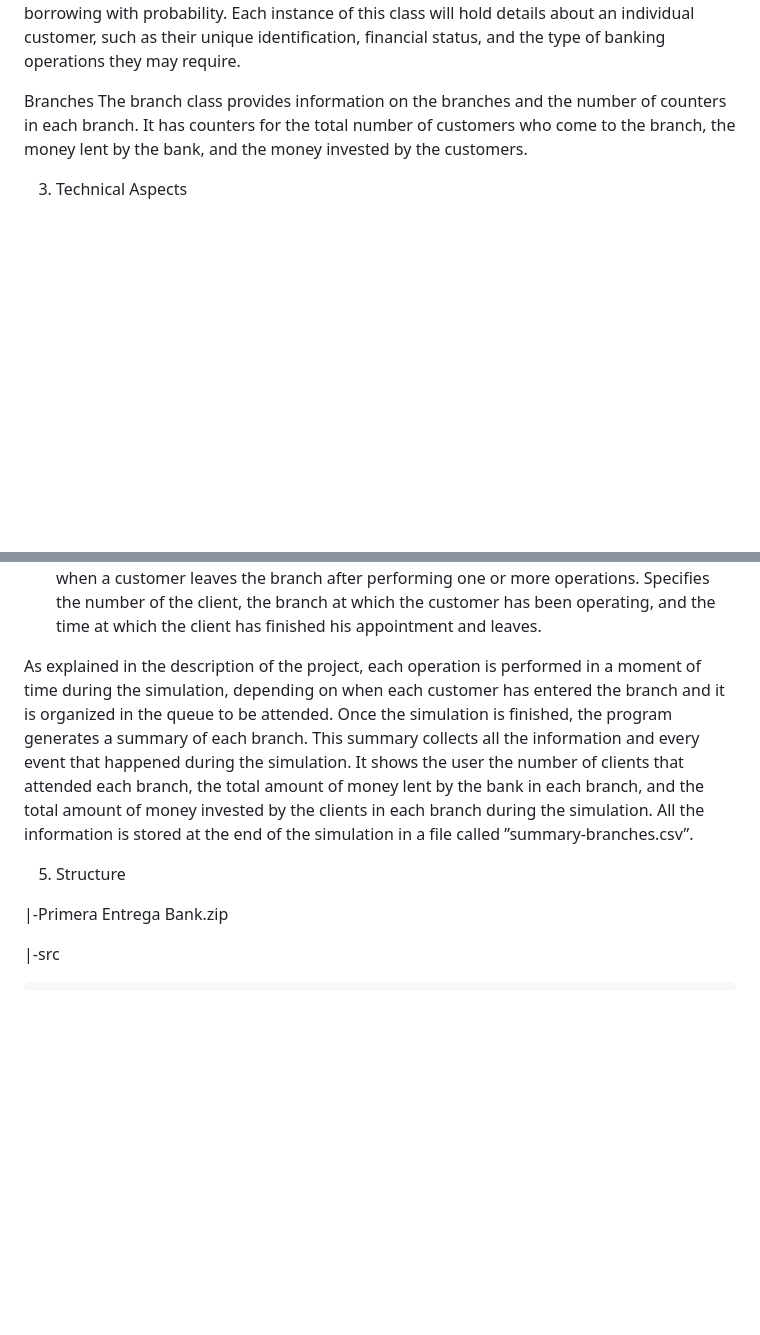
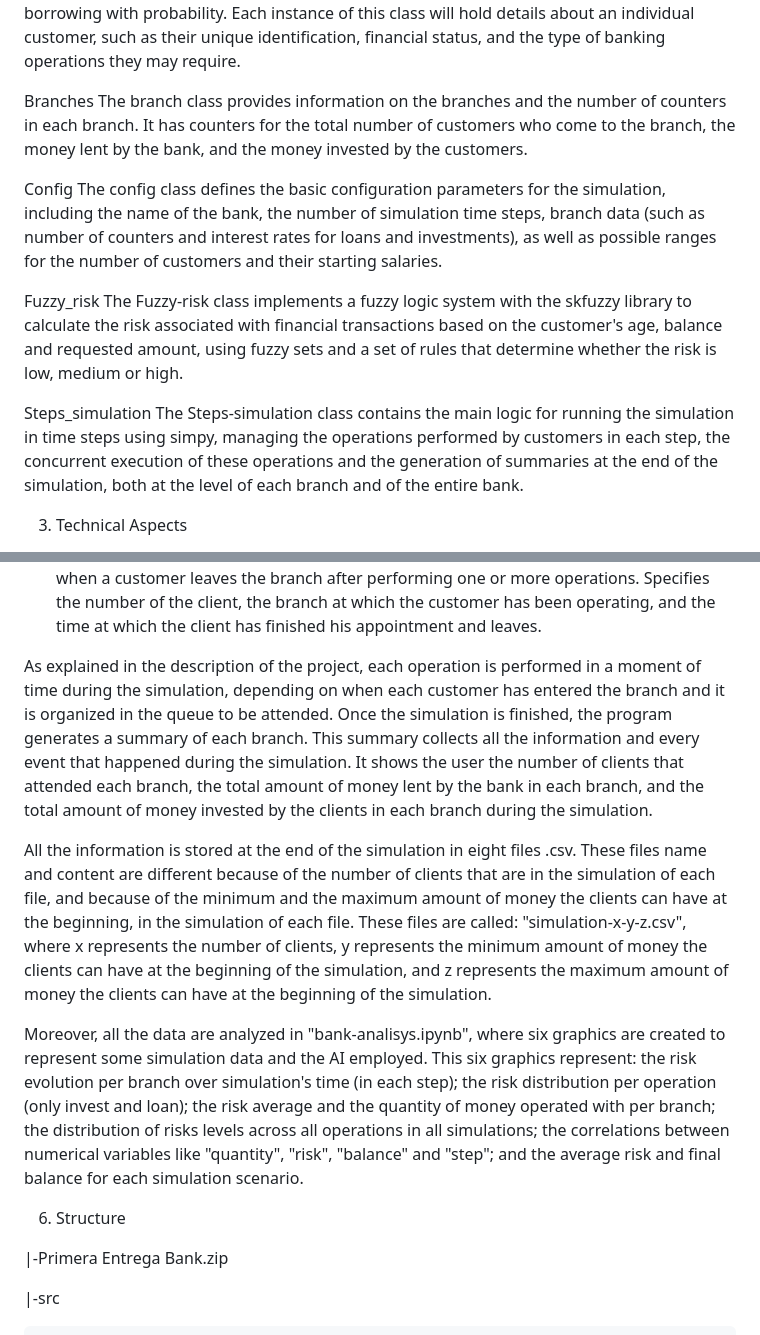
Before and after one commit to albertoosg/Practica-IA, a Markdown page: README.md, 2 parts joined by grey strips. GitHub-like rendering; blank space fills up the shorter version.

```diff
--- a/README.md
+++ b/README.md
@@ -56,5 +43,14 @@ The branch class provides information on the branches and the number of counters
 branch. It has counters for the total number of customers who come to the branch, the
 money lent by the bank, and the money invested by the customers.
 
+Config
+The config class defines the basic configuration parameters for the simulation, including the name of the bank, the number of simulation time steps, branch data (such as number of counters and interest rates for loans and investments), as well as possible ranges for the number of customers and their starting salaries.
+
+Fuzzy_risk
+The Fuzzy-risk class implements a fuzzy logic system with the skfuzzy library to calculate the risk associated with financial transactions based on the customer's age, balance and requested amount, using fuzzy sets and a set of rules that determine whether the risk is low, medium or high.
+
+Steps_simulation
+The Steps-simulation class contains the main logic for running the simulation in time steps using simpy, managing the operations performed by customers in each step, the concurrent execution of these operations and the generation of summaries at the end of the simulation, both at the level of each branch and of the entire bank.
+
 3. Technical Aspects
 
@@ -128,17 +128,14 @@ message is shown when a customer leaves the branch after performing one or more
 Specifies the number of the client, the branch at which the customer has been operating, and
 the time at which the client has finished his appointment and leaves.
 
-As explained in the description of the project, each operation is performed in a moment of
-time during the simulation, depending on when each customer has entered the branch and it
-is organized in the queue to be attended.
-Once the simulation is finished, the program generates a summary of each branch. This
-summary collects all the information and every event that happened during the simulation.
-It shows the user the number of clients that attended each branch, the total amount of money
-lent by the bank in each branch, and the total amount of money invested by the clients in
-each branch during the simulation.
-All the information is stored at the end of the simulation in a file called ”summary-branches.csv”.
+As explained in the description of the project, each operation is performed in a moment of time during the simulation, depending on when each customer has entered the branch and it is organized in the queue to be attended.
+Once the simulation is finished, the program generates a summary of each branch. This summary collects all the information and every event that happened during the simulation. It shows the user the number of clients that attended each branch, the total amount of money lent by the bank in each branch, and the total amount of money invested by the clients in each branch during the simulation.
 
-5. Structure
+All the information is stored at the end of the simulation in eight files .csv. These files name and content are different because of the number of clients that are in the simulation of each file, and because of the minimum and the maximum amount of money the clients can have at the beginning, in the simulation of each file. These files are called: "simulation-x-y-z.csv", where x represents the number of clients, y represents the minimum amount of money the clients can have at the beginning of the simulation, and z represents the maximum amount of money the clients can have at the beginning of the simulation.
+
+Moreover, all the data are analyzed in "bank-analisys.ipynb", where six graphics are created to represent some simulation data and the AI employed. This six graphics represent: the risk evolution per branch over simulation's time (in each step); the risk distribution per operation (only invest and loan); the risk average and the quantity of money operated with per branch; the distribution of risks levels across all operations in all simulations; the correlations between numerical variables like "quantity", "risk", "balance" and "step"; and the average risk and final balance for each simulation scenario.
+
+6. Structure
 
 |-Primera Entrega Bank.zip
 
```
Also changed, not shown: other parts of README.md (+28 -37 lines).
